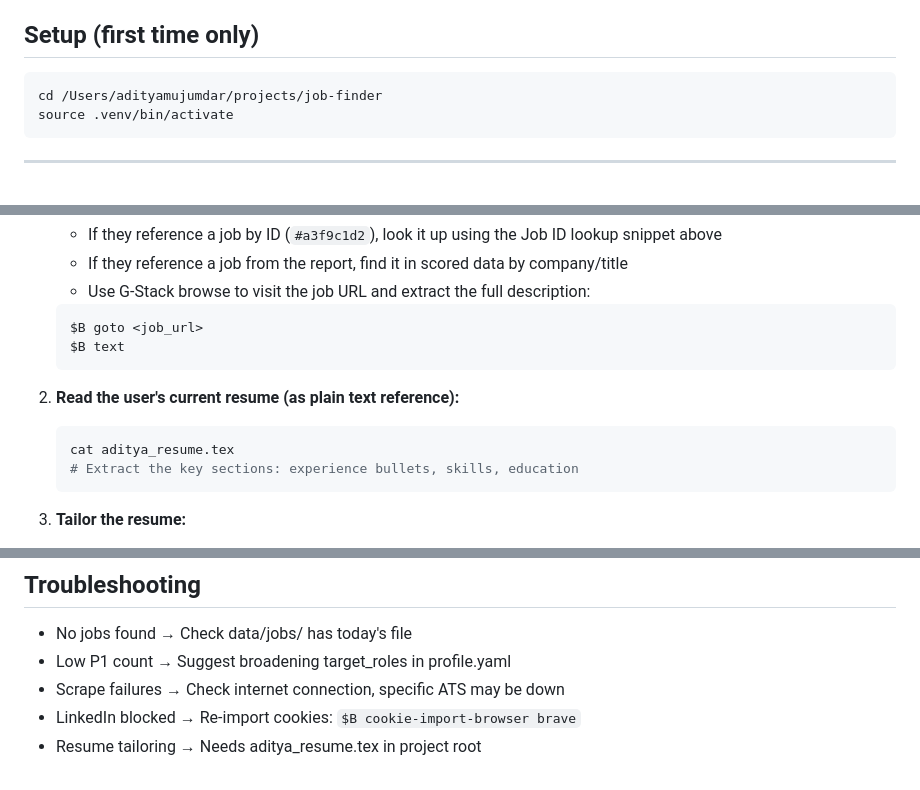
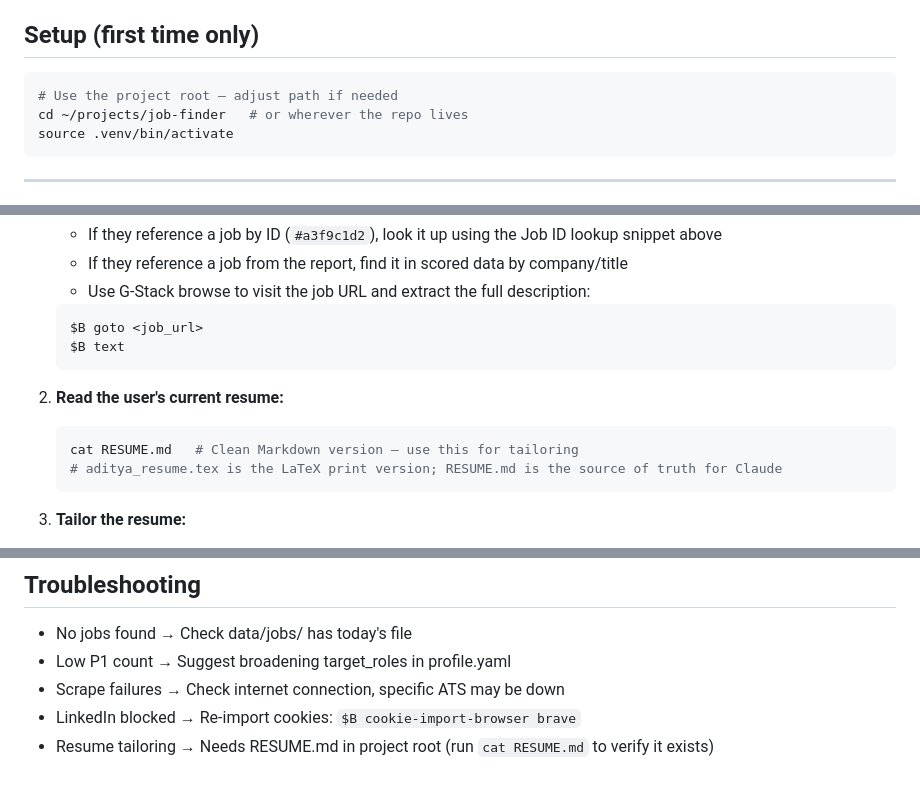
Before and after one commit to adityamujumdar/job-finder, a Markdown page: SKILL.md, 3 parts joined by grey strips. Rendered like a GitHub page.

````diff
--- a/SKILL.md
+++ b/SKILL.md
@@ -5,7 +5,8 @@ User says any of: "find me jobs", "job search", "find jobs", "run jobhunter", "d
 
 ## Setup (first time only)
 ```bash
-cd /Users/adityamujumdar/projects/job-finder
+# Use the project root — adjust path if needed
+cd ~/projects/job-finder   # or wherever the repo lives
 source .venv/bin/activate
 ```
 
@@ -224,10 +233,10 @@ When user says "I want to apply to [job]", "tailor my resume for [job]", or "bui
    $B text
    ```
 
-2. **Read the user's current resume (as plain text reference):**
+2. **Read the user's current resume:**
    ```bash
-   cat aditya_resume.tex
-   # Extract the key sections: experience bullets, skills, education
+   cat RESUME.md   # Clean Markdown version — use this for tailoring
+   # aditya_resume.tex is the LaTeX print version; RESUME.md is the source of truth for Claude
    ```
 
 3. **Tailor the resume:**
@@ -392,4 +426,4 @@ python -m src.site_generator
 - Low P1 count → Suggest broadening target_roles in profile.yaml
 - Scrape failures → Check internet connection, specific ATS may be down
 - LinkedIn blocked → Re-import cookies: `$B cookie-import-browser brave`
-- Resume tailoring → Needs aditya_resume.tex in project root
+- Resume tailoring → Needs RESUME.md in project root (run `cat RESUME.md` to verify it exists)
````
Also changed, not shown: other parts of SKILL.md (+73 -40 lines), RESUME.md (added, +70 -0 lines).
